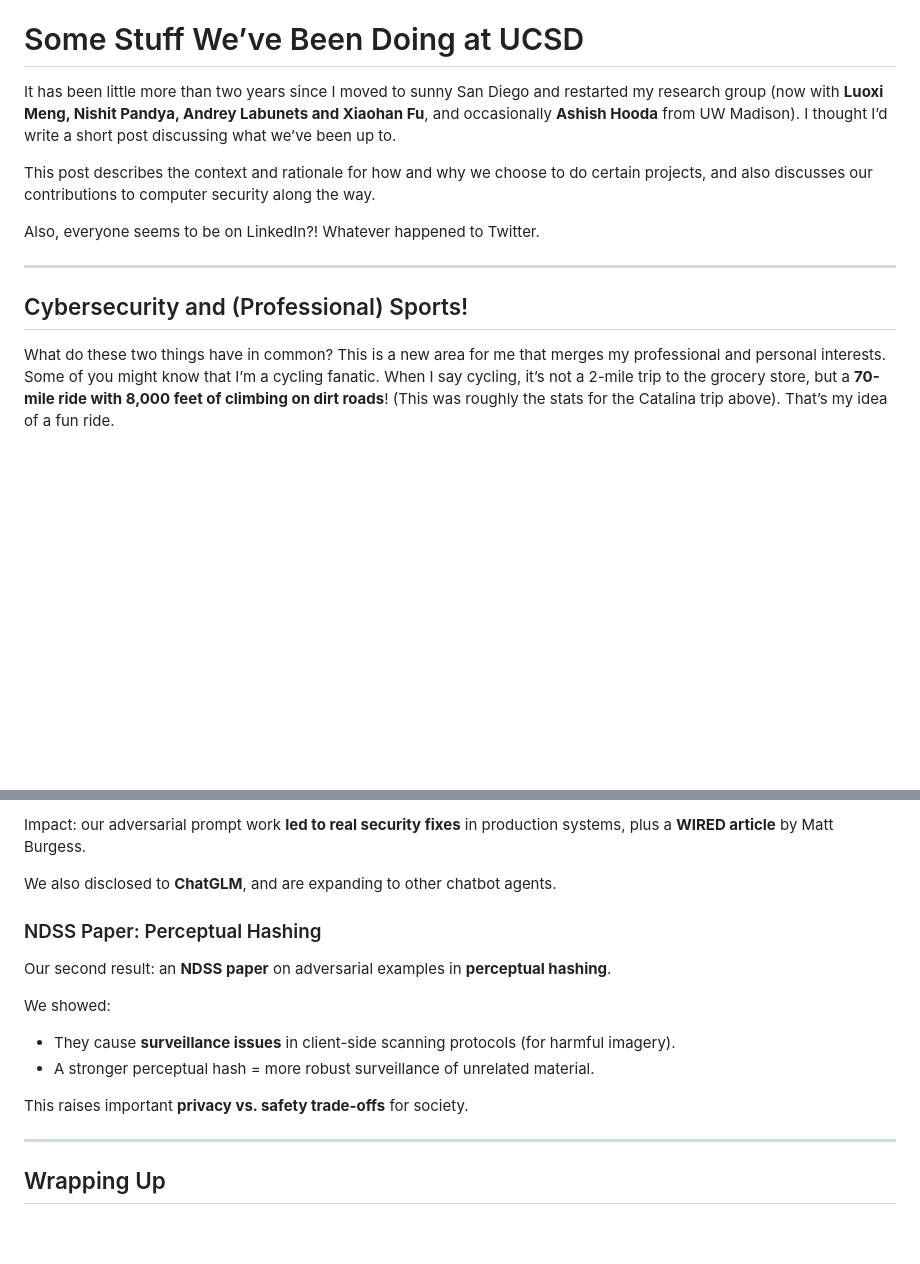
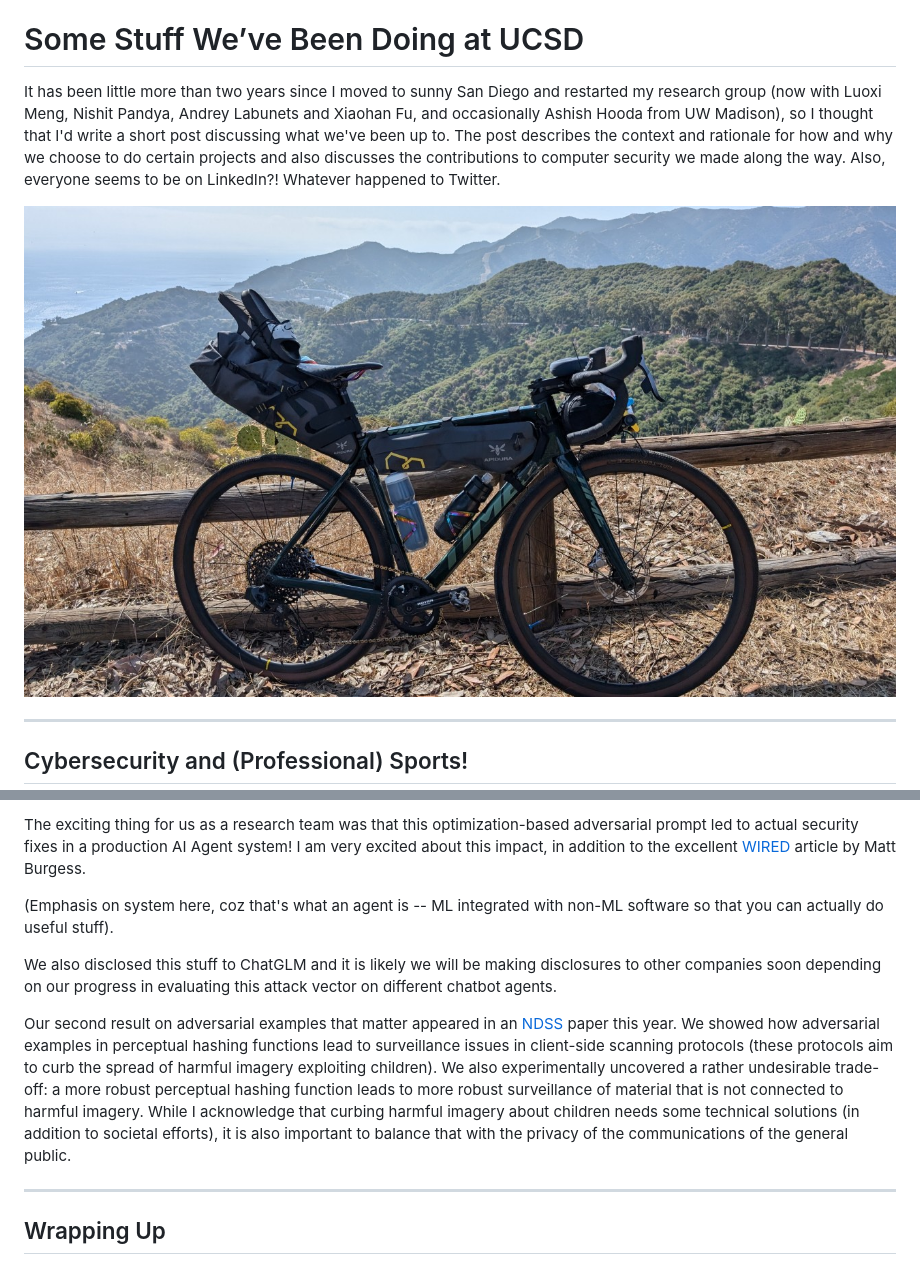
Before and after one commit to earlence-uwm/earlence-uwm.github.io, a Markdown page: posts/hello-world.md, 2 parts joined by grey strips. GitHub-like rendering; pictures changed too: posts/images/oct-2024/catalina-bikepack.jpeg (added); blank space fills up the shorter version.

```diff
--- a/posts/hello-world.md
+++ b/posts/hello-world.md
@@ -4,15 +4,12 @@ Tags: ucsd, research, security, adversarial-ml, cycling
 
 # Some Stuff We’ve Been Doing at UCSD
 
-It has been little more than two years since I moved to sunny San Diego and restarted my research group (now with **Luoxi Meng, Nishit Pandya, Andrey Labunets and Xiaohan Fu**, and occasionally **Ashish Hooda** from UW Madison). I thought I’d write a short post discussing what we’ve been up to.
+It has been little more than two years since I moved to sunny San Diego and restarted my research group (now with Luoxi Meng, Nishit Pandya, Andrey Labunets and Xiaohan Fu, and occasionally Ashish Hooda from UW Madison), so I thought that I'd write a short post discussing what we've been up to. The post describes the context and rationale for how and why we choose to do certain projects and also discusses the contributions to computer security we made along the way. Also, everyone seems to be on LinkedIn?! Whatever happened to Twitter.
 
-This post describes the context and rationale for how and why we choose to do certain projects, and also discusses our contributions to computer security along the way.
-
-Also, everyone seems to be on LinkedIn?! Whatever happened to Twitter.
+![Catalina Bikepacking, those are wireless shifters lol](../posts/images/oct-2024/catalina-bikepack.jpeg)
 
 ---
 
 ## Cybersecurity and (Professional) Sports!
 
-What do these two things have in common? This is a new area for me that merges my professional and personal interests. Some of you might know that I’m a cycling fanatic. When I say cycling, it’s not a 2-mile trip to the grocery store, but a **70-mile ride with 8,000 feet of climbing on dirt roads**! (This was roughly the stats for the Catalina trip above). That’s my idea of a fun ride.
 
@@ -79,17 +53,14 @@ Mistral rated it medium severity; their fix was disabling external image loads.
 
-Impact: our adversarial prompt work **led to real security fixes** in production systems, plus a **WIRED article** by Matt Burgess.
+The exciting thing for us as a research team was that this optimization-based adversarial prompt led to actual security fixes in a production AI Agent system! I am very excited about this impact, in addition to the excellent [WIRED](https://www.wired.com/story/ai-imprompter-malware-llm/) article by Matt Burgess.
 
-We also disclosed to **ChatGLM**, and are expanding to other chatbot agents.
+(Emphasis on system here, coz that's what an agent is -- ML integrated with non-ML software so that you can actually do useful stuff).
 
-### NDSS Paper: Perceptual Hashing
+We also disclosed this stuff to ChatGLM and it is likely we will be making disclosures to other companies soon depending on our progress in evaluating this attack vector on different chatbot agents.
 
-Our second result: an **NDSS paper** on adversarial examples in **perceptual hashing**.
+Our second result on adversarial examples that matter appeared in an [NDSS](https://www.ndss-symposium.org/ndss-paper/experimental-analyses-of-the-physical-surveillance-risks-in-client-side-content-scanning/) paper this year. We showed how adversarial examples in perceptual hashing functions lead to surveillance issues in client-side scanning protocols (these protocols aim to curb the spread of harmful imagery exploiting children). We also experimentally uncovered a rather undesirable trade-off: a more robust perceptual hashing function leads to more robust surveillance of material that is not connected to harmful imagery. While I acknowledge that curbing harmful imagery about children needs some technical solutions (in addition to societal efforts), it is also important to balance that with the privacy of the communications of the general public.
 
-We showed:
-- They cause **surveillance issues** in client-side scanning protocols (for harmful imagery).
-- A stronger perceptual hash = more robust surveillance of unrelated material.
 
-This raises important **privacy vs. safety trade-offs** for society.
+
 
 ---
 
```
Also changed, not shown: other parts of posts/hello-world.md (+15 -38 lines), posts/images/oct-2024/imprompter.jpeg (added), posts/images/oct-2024/mistral.png (added), 3 other files.
